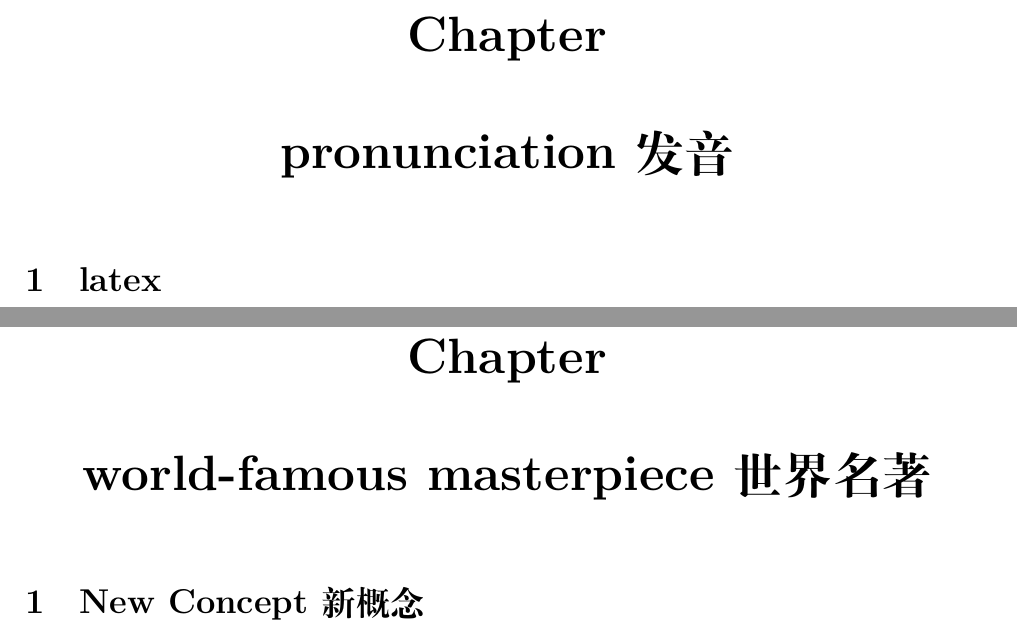
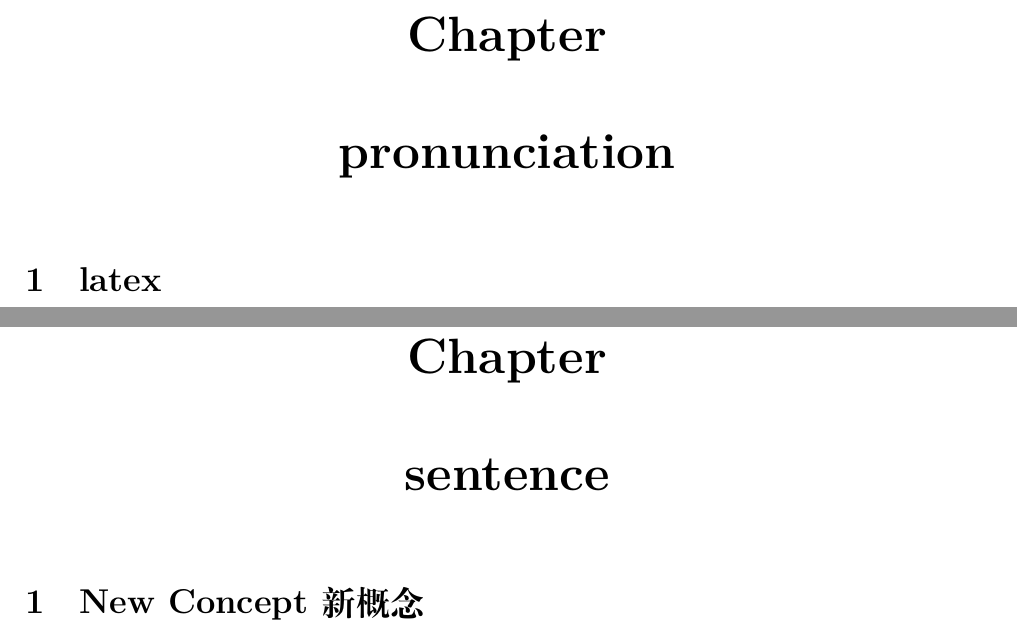
Before and after one commit to shuwenhe/english, a LaTeX book (tex/english.tex): two parts of pages 12 and 22 of 24, joined at a grey line, cut so that both start at the same text. Compiled offline with XeLaTeX; an older LaTeX class or package is replaced by its successor.

Commit message:
feat: sentence

```diff
--- a/tex/english.tex
+++ b/tex/english.tex
@@ -96,7 +96,7 @@
 
 %%%%%%%%%%%%%%%%%%%%%%%%%%%%%%%%%%%%%%%%%%%%%%%%%%%%%%%%%%%%%%%%%%%%%%%%%%%%%%%%%%%%%%%%%%%%%%%%%%%%%%%%%%
 \begin{center}
-\chapter{pronunciation发音}
+\chapter{pronunciation}
 \section{latex}
 \begin{tabularx}{\textwidth}{|c|X|}
 \hline
@@ -414,7 +415,7 @@
 Chuck is a businessman who is always so busy that he has little time for his friends. \\
 补语:是用来补充、说明或描述主语或宾语的成分。在这个句子中，补语是"who is always so busy that he has little time for his friends"。它进一步描述了主语Chuck的状态，即他非常忙碌，以至于没有时间和朋友们相处。
 
-\chapter{world-famous masterpiece世界名著}
+\chapter{sentence}
 \section{New Concept新概念}
 \subsection{第一册}
 \subsection{第二册}
```
Also changed, not shown: tex/english.pdf, tex/english.tex (5 more changed lines), 5 other files.
